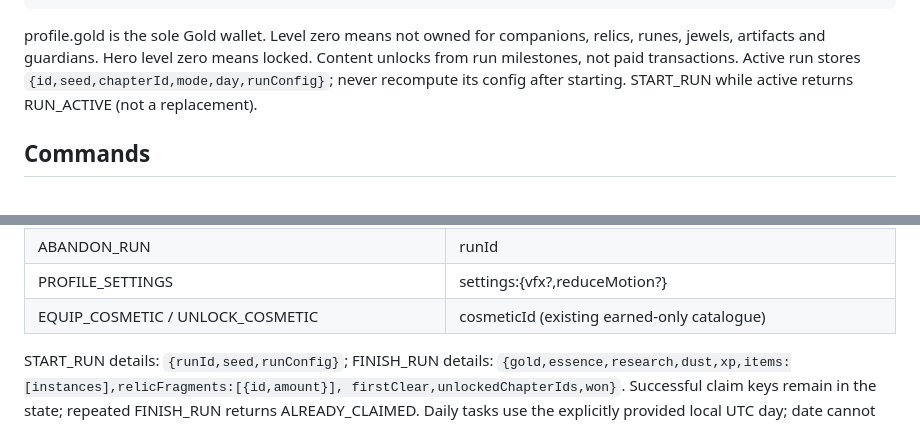
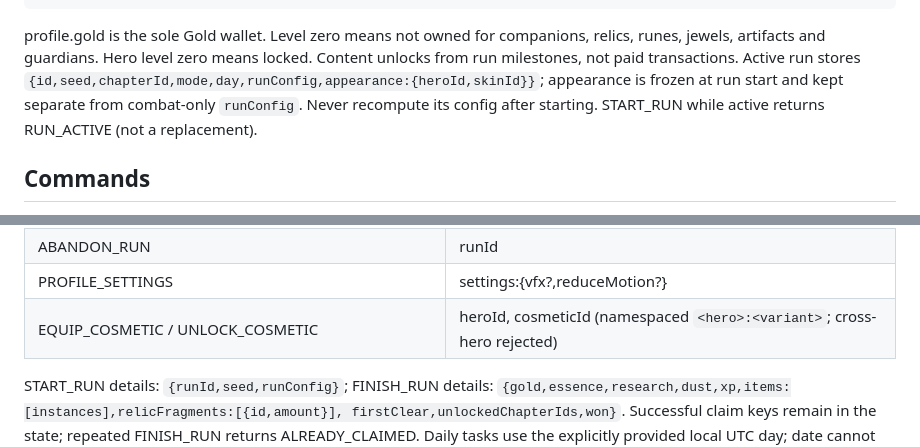
Before and after one commit to tanawutmalirum29-ux/ARCANA-SURVIVOR, a Markdown page: src/progression/CONTRACT.md, 2 parts joined by grey strips. Drawn GitHub-style.

```diff
--- a/src/progression/CONTRACT.md
+++ b/src/progression/CONTRACT.md
@@ -65,7 +70,7 @@ Slots: `weapon, armor, ring1, ring2, locket, book, bracelet, spirit1, spirit2`.
 profile.gold is the sole Gold wallet. Level zero means not owned for companions,
 relics, runes, jewels, artifacts and guardians. Hero level zero means locked.
 Content unlocks from run milestones, not paid transactions.
-Active run stores `{id,seed,chapterId,mode,day,runConfig}`; never recompute its config
+Active run stores `{id,seed,chapterId,mode,day,runConfig,appearance:{heroId,skinId}}`; appearance is frozen at run start and kept separate from combat-only `runConfig`. Never recompute its config
 after starting. START_RUN while active returns RUN_ACTIVE (not a replacement).
 
 ## Commands
@@ -109,7 +114,7 @@ All take `type` plus fields below. Reducer owns all costs and grants.
 | FINISH_RUN | runId, stats:{kills,seconds,won}; no caller-supplied reward amounts |
 | ABANDON_RUN | runId |
 | PROFILE_SETTINGS | settings:{vfx?,reduceMotion?} |
-| EQUIP_COSMETIC / UNLOCK_COSMETIC | cosmeticId (existing earned-only catalogue) |
+| EQUIP_COSMETIC / UNLOCK_COSMETIC | heroId, cosmeticId (namespaced `<hero>:<variant>`; cross-hero rejected) |
 
 START_RUN details: `{runId,seed,runConfig}`; FINISH_RUN details:
 `{gold,essence,research,dust,xp,items:[instances],relicFragments:[{id,amount}],
```
Also changed, not shown: other parts of src/progression/CONTRACT.md (+15 -2 lines).
